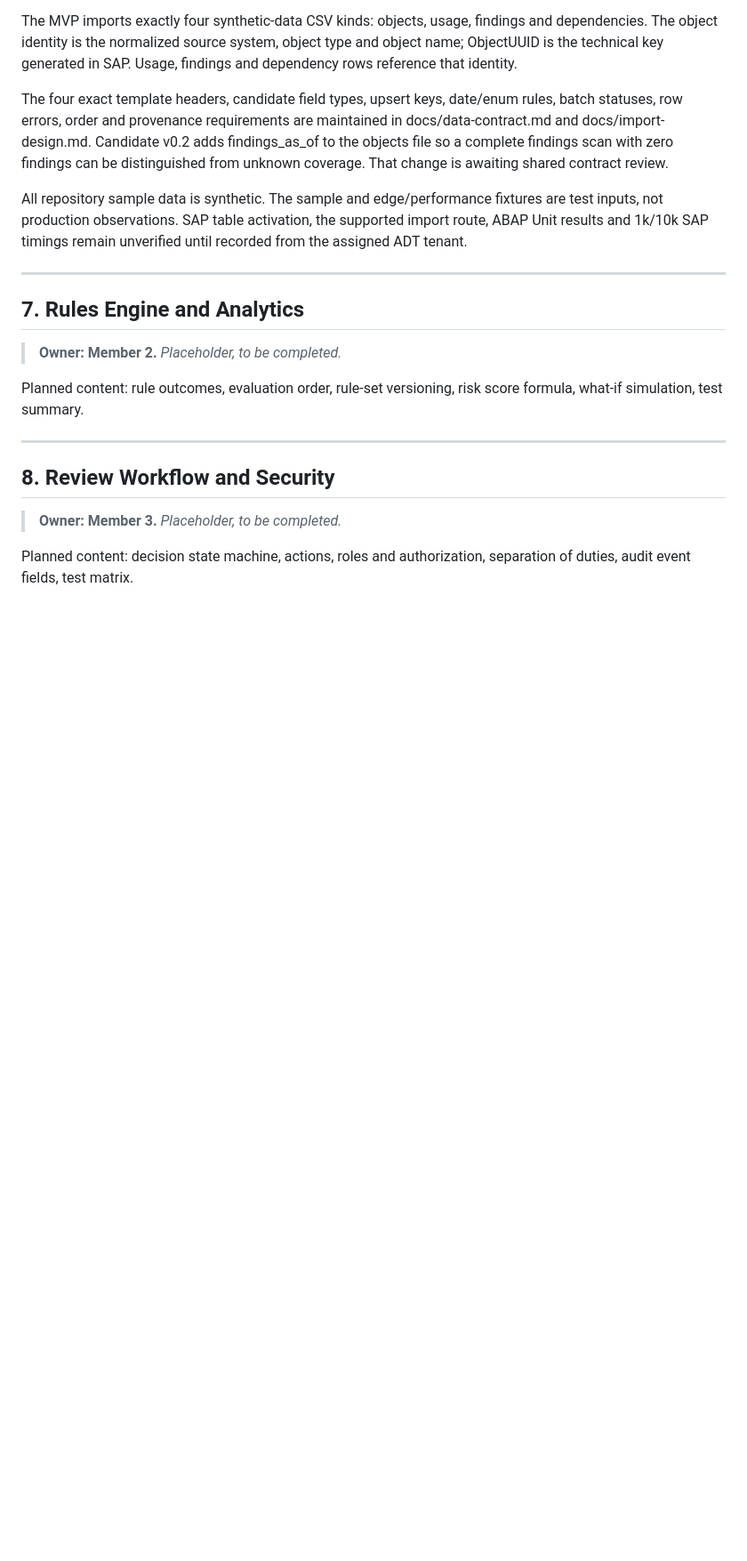
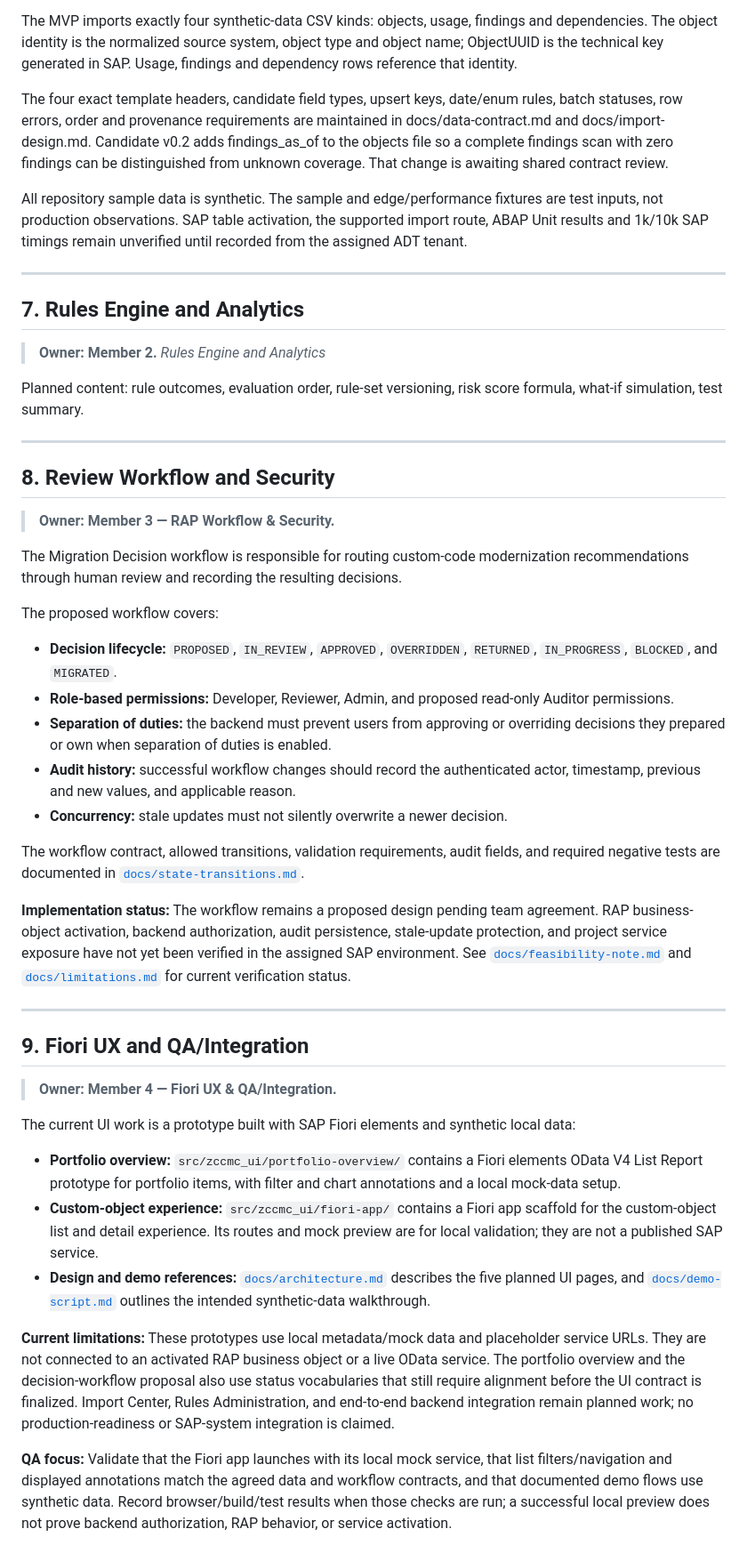
Before and after one commit to Siva2583/Code-Atlas, a Markdown page: README.md, the part around one of its changes. Shown at 89% size. Rendered like a GitHub page; blank space fills up the shorter version.

Commit message:
changes by m4

```diff
--- a/README.md
+++ b/README.md
@@ -123,7 +124,7 @@ All repository sample data is synthetic. The sample and edge/performance fixture
 
 ## 7. Rules Engine and Analytics
 
-> **Owner: Member 2.** _Placeholder, to be completed._
+> **Owner: Member 2.** _Rules Engine and Analytics_
 
 Planned content: rule outcomes, evaluation order, rule-set versioning, risk score formula, what-if simulation, test summary.
 
@@ -131,6 +132,34 @@ Planned content: rule outcomes, evaluation order, rule-set versioning, risk scor
 
 ## 8. Review Workflow and Security
 
-> **Owner: Member 3.** _Placeholder, to be completed._
+> **Owner: Member 3 — RAP Workflow & Security.**
 
-Planned content: decision state machine, actions, roles and authorization, separation of duties, audit event fields, test matrix.
+The Migration Decision workflow is responsible for routing custom-code modernization recommendations through human review and recording the resulting decisions.
+
+The proposed workflow covers:
+
+* **Decision lifecycle:** `PROPOSED`, `IN_REVIEW`, `APPROVED`, `OVERRIDDEN`, `RETURNED`, `IN_PROGRESS`, `BLOCKED`, and `MIGRATED`.
+* **Role-based permissions:** Developer, Reviewer, Admin, and proposed read-only Auditor permissions.
+* **Separation of duties:** the backend must prevent users from approving or overriding decisions they prepared or own when separation of duties is enabled.
+* **Audit history:** successful workflow changes should record the authenticated actor, timestamp, previous and new values, and applicable reason.
+* **Concurrency:** stale updates must not silently overwrite a newer decision.
+
+The workflow contract, allowed transitions, validation requirements, audit fields, and required negative tests are documented in [`docs/state-transitions.md`](docs/state-transitions.md).
+
+**Implementation status:** The workflow remains a proposed design pending team agreement. RAP business-object activation, backend authorization, audit persistence, stale-update protection, and project service exposure have not yet been verified in the assigned SAP environment. See [`docs/feasibility-note.md`](docs/feasibility-note.md) and [`docs/limitations.md`](docs/limitations.md) for current verification status.
+
+---
+
+## 9. Fiori UX and QA/Integration
+
+> **Owner: Member 4 — Fiori UX & QA/Integration.**
+
+The current UI work is a prototype built with SAP Fiori elements and synthetic local data:
+
+* **Portfolio overview:** `src/zccmc_ui/portfolio-overview/` contains a Fiori elements OData V4 List Report prototype for portfolio items, with filter and chart annotations and a local mock-data setup.
+* **Custom-object experience:** `src/zccmc_ui/fiori-app/` contains a Fiori app scaffold for the custom-object list and detail experience. Its routes and mock preview are for local validation; they are not a published SAP service.
+* **Design and demo references:** [`docs/architecture.md`](docs/architecture.md) describes the five planned UI pages, and [`docs/demo-script.md`](docs/demo-script.md) outlines the intended synthetic-data walkthrough.
+
+**Current limitations:** These prototypes use local metadata/mock data and placeholder service URLs. They are not connected to an activated RAP business object or a live OData service. The portfolio overview and the decision-workflow proposal also use status vocabularies that still require alignment before the UI contract is finalized. Import Center, Rules Administration, and end-to-end backend integration remain planned work; no production-readiness or SAP-system integration is claimed.
+
+**QA focus:** Validate that the Fiori app launches with its local mock service, that list filters/navigation and displayed annotations match the agreed data and workflow contracts, and that documented demo flows use synthetic data. Record browser/build/test results when those checks are run; a successful local preview does not prove backend authorization, RAP behavior, or service activation.
```
Also changed, not shown: other parts of README.md (+2 -1 lines).
